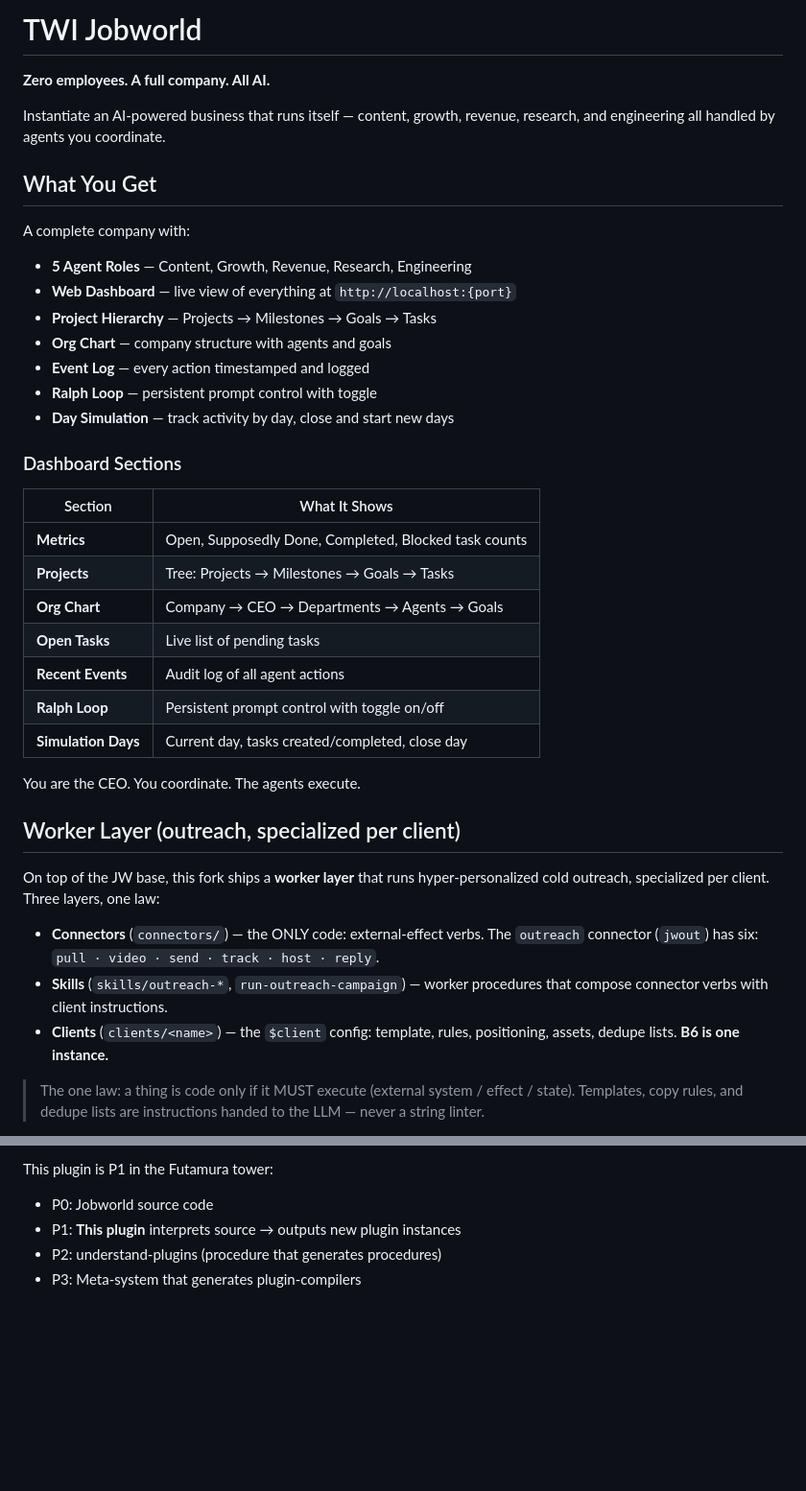
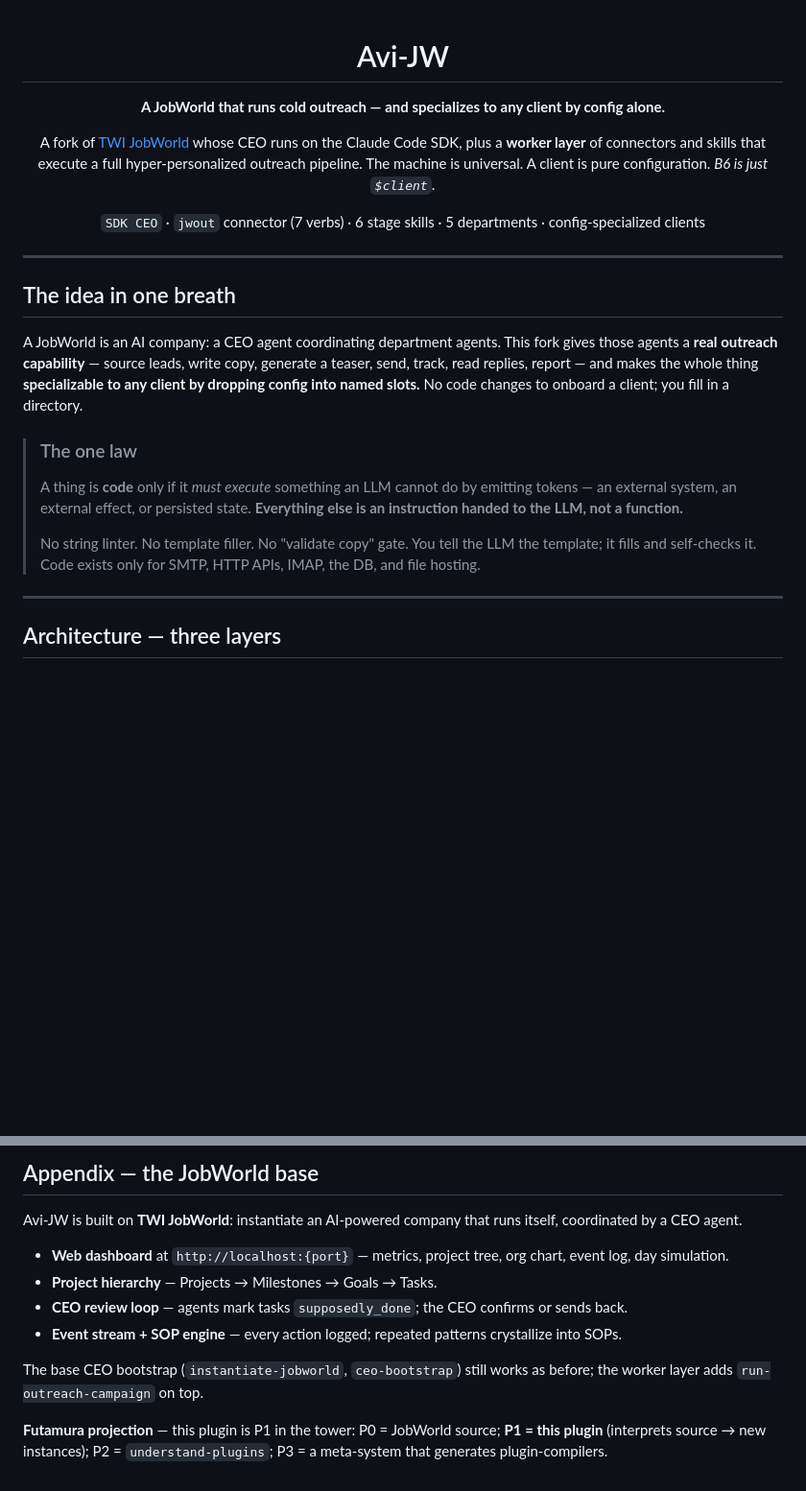
Before and after one commit to sancovp/twi-jobworld, a Markdown page: README.md, 2 parts joined by grey strips. Shown at 96% size. Rendered like a GitHub page; folded sections open; blank space fills up the shorter version.

```diff
--- a/README.md
+++ b/README.md
@@ -1,47 +1,28 @@
-# TWI Jobworld
+<div align="center">
 
-**Zero employees. A full company. All AI.**
+# Avi-JW
 
-Instantiate an AI-powered business that runs itself — content, growth, revenue, research, and engineering all handled by agents you coordinate.
+**A JobWorld that runs cold outreach — and specializes to any client by config alone.**
 
-## What You Get
+A fork of [TWI JobWorld](#appendix--the-jobworld-base) whose CEO runs on the Claude Code SDK, plus a **worker layer** of connectors and skills that execute a full hyper-personalized outreach pipeline. The machine is universal. A client is pure configuration. *B6 is just `$client`.*
 
-A complete company with:
-- **5 Agent Roles** — Content, Growth, Revenue, Research, Engineering
-- **Web Dashboard** — live view of everything at `http://localhost:{port}`
-- **Project Hierarchy** — Projects → Milestones → Goals → Tasks
-- **Org Chart** — company structure with agents and goals
-- **Event Log** — every action timestamped and logged
-- **Ralph Loop** — persistent prompt control with toggle
-- **Day Simulation** — track activity by day, close and start new days
+`SDK CEO` · `jwout` connector (7 verbs) · 6 stage skills · 5 departments · config-specialized clients
 
-### Dashboard Sections
+</div>
 
-| Section | What It Shows |
-|---------|---------------|
-| **Metrics** | Open, Supposedly Done, Completed, Blocked task counts |
-| **Projects** | Tree: Projects → Milestones → Goals → Tasks |
-| **Org Chart** | Company → CEO → Departments → Agents → Goals |
-| **Open Tasks** | Live list of pending tasks |
-| **Recent Events** | Audit log of all agent actions |
-| **Ralph Loop** | Persistent prompt control with toggle on/off |
-| **Simulation Days** | Current day, tasks created/completed, close day |
+---
 
-You are the CEO. You coordinate. The agents execute.
+## The idea in one breath
 
-## Worker Layer (outreach, specialized per client)
+A JobWorld is an AI company: a CEO agent coordinating department agents. This fork gives those agents a **real outreach capability** — source leads, write copy, generate a teaser, send, track, read replies, report — and makes the whole thing **specializable to any client by dropping config into named slots.** No code changes to onboard a client; you fill in a directory.
 
-On top of the JW base, this fork ships a **worker layer** that runs
-hyper-personalized cold outreach, specialized per client. Three layers, one law:
+> ### The one law
+> A thing is **code** only if it *must execute* something an LLM cannot do by emitting tokens — an external system, an external effect, or persisted state.
+> **Everything else is an instruction handed to the LLM, not a function.**
+>
+> No string linter. No template filler. No "validate copy" gate. You tell the LLM the template; it fills and self-checks it. Code exists only for SMTP, HTTP APIs, IMAP, the DB, and file hosting.
 
-- **Connectors** (`connectors/`) — the ONLY code: external-effect verbs. The
-  `outreach` connector (`jwout`) has six: `pull · video · send · track · host · reply`.
-- **Skills** (`skills/outreach-*`, `run-outreach-campaign`) — worker procedures
-  that compose connector verbs with client instructions.
-- **Clients** (`clients/<name>`) — the `$client` config: template, rules,
-  positioning, assets, dedupe lists. **B6 is one instance.**
+---
 
-> The one law: a thing is code only if it MUST execute (external system / effect
-> / state). Templates, copy rules, and dedupe lists are instructions handed to
-> the LLM — never a string linter.
+## Architecture — three layers
 
@@ -127,6 +204,15 @@ Or for development:
 
-This plugin is P1 in the Futamura tower:
-- P0: Jobworld source code
-- P1: **This plugin** interprets source → outputs new plugin instances
-- P2: understand-plugins (procedure that generates procedures)
-- P3: Meta-system that generates plugin-compilers
+<details>
+<summary><h2>Appendix — the JobWorld base</h2></summary>
+
+Avi-JW is built on **TWI JobWorld**: instantiate an AI-powered company that runs itself, coordinated by a CEO agent.
+
+- **Web dashboard** at `http://localhost:{port}` — metrics, project tree, org chart, event log, day simulation.
+- **Project hierarchy** — Projects → Milestones → Goals → Tasks.
+- **CEO review loop** — agents mark tasks `supposedly_done`; the CEO confirms or sends back.
+- **Event stream + SOP engine** — every action logged; repeated patterns crystallize into SOPs.
+
+The base CEO bootstrap (`instantiate-jobworld`, `ceo-bootstrap`) still works as before; the worker layer adds `run-outreach-campaign` on top.
+
+**Futamura projection** — this plugin is P1 in the tower: P0 = JobWorld source; **P1 = this plugin** (interprets source → new instances); P2 = `understand-plugins`; P3 = a meta-system that generates plugin-compilers.
+
```
Also changed, not shown: other parts of README.md (+153 -56 lines).
